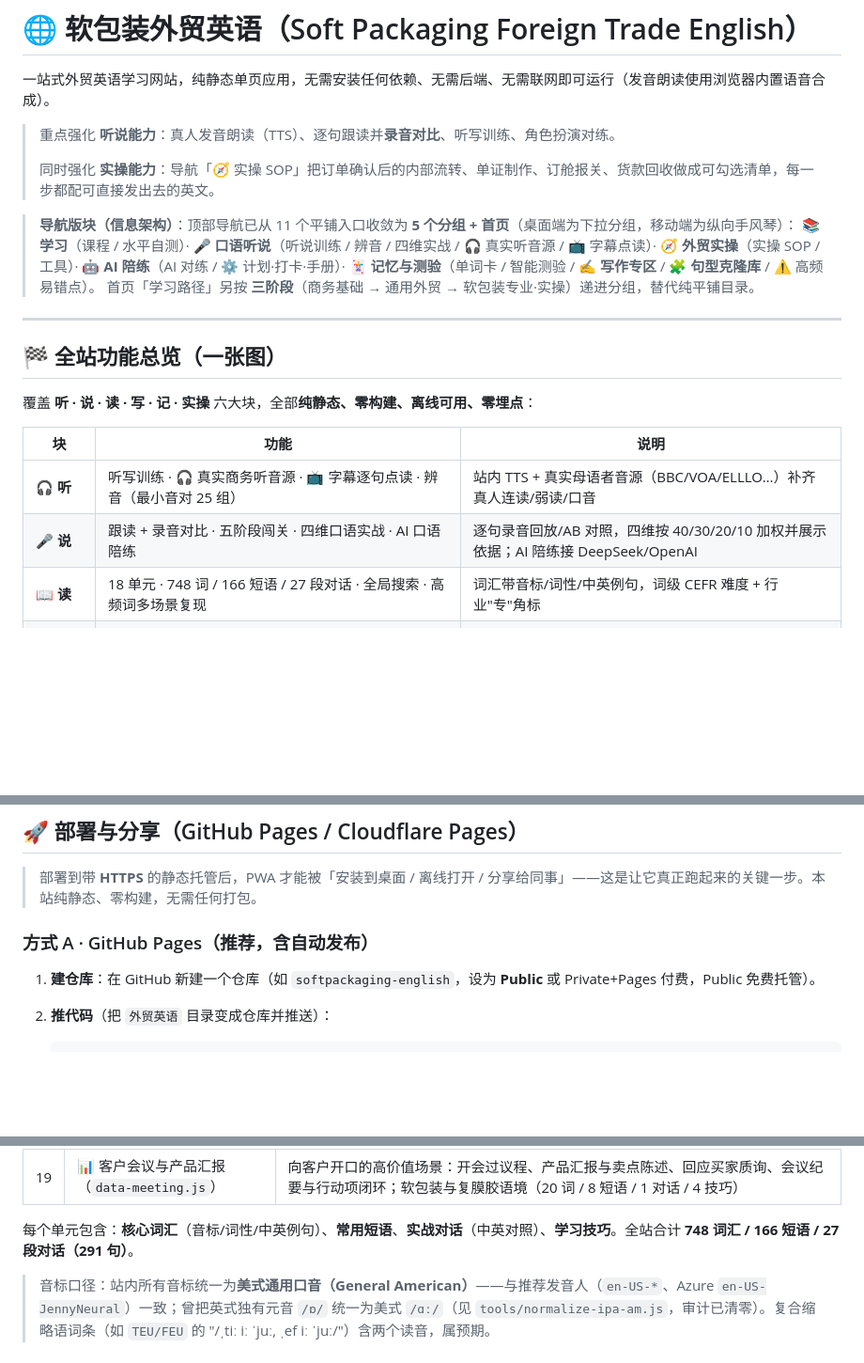
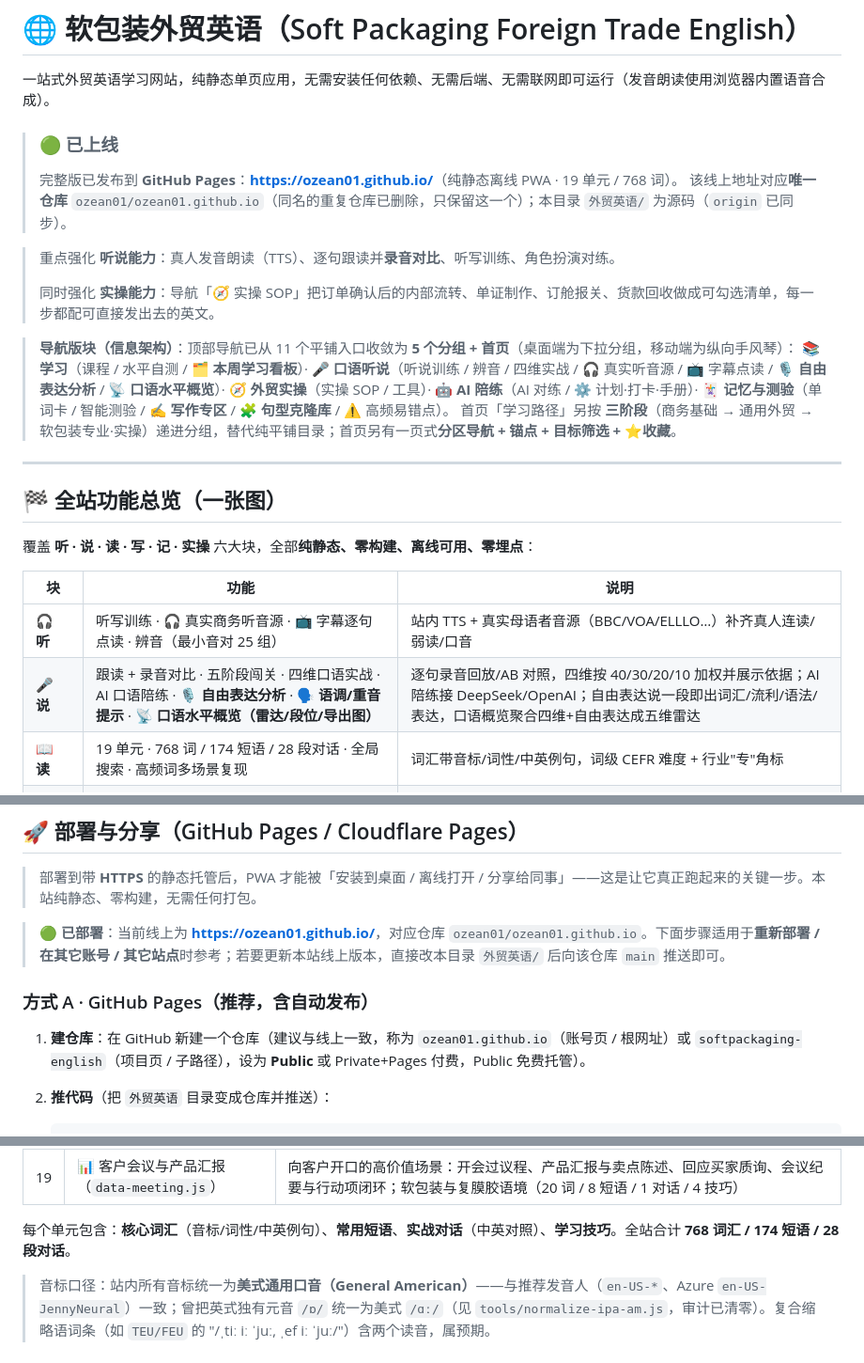
Before and after one commit to ozean01/ozean01.github.io, a Markdown page: README.md, 3 parts joined by grey strips. Shown at 94% size. Drawn GitHub-style; blank space fills up the shorter version.

Commit message:
docs: README 同步线上状态（已上线 ozean01.github.io · 19单元/768词 · 导航/计数更新）

````diff
--- a/README.md
+++ b/README.md
@@ -1,14 +1,18 @@
 # 🌐 软包装外贸英语（Soft Packaging Foreign Trade English）
 
 一站式外贸英语学习网站，纯静态单页应用，无需安装任何依赖、无需后端、无需联网即可运行（发音朗读使用浏览器内置语音合成）。
+
+> ### 🟢 已上线
+> 完整版已发布到 **GitHub Pages**：**<https://ozean01.github.io/>**（纯静态离线 PWA · 19 单元 / 768 词）。
+> 该线上地址对应**唯一仓库** `ozean01/ozean01.github.io`（同名的重复仓库已删除，只保留这一个）；本目录 `外贸英语/` 为源码（`origin` 已同步）。
 
 > 重点强化 **听说能力**：真人发音朗读（TTS）、逐句跟读并**录音对比**、听写训练、角色扮演对练。
 >
 > 同时强化 **实操能力**：导航「🧭 实操 SOP」把订单确认后的内部流转、单证制作、订舱报关、货款回收做成可勾选清单，每一步都配可直接发出去的英文。
 
 > **导航版块（信息架构）**：顶部导航已从 11 个平铺入口收敛为 **5 个分组 + 首页**（桌面端为下拉分组，移动端为纵向手风琴）：
-> **📚 学习**（课程 / 水平自测）· **🎤 口语听说**（听说训练 / 辨音 / 四维实战 / 🎧 真实听音源 / 📺 字幕点读）· **🧭 外贸实操**（实操 SOP / 工具）· **🤖 AI 陪练**（AI 对练 / ⚙️ 计划·打卡·手册）· **🃏 记忆与测验**（单词卡 / 智能测验 / **✍️ 写作专区** / **🧩 句型克隆库** / ⚠️ 高频易错点）。
-> 首页「学习路径」另按 **三阶段**（商务基础 → 通用外贸 → 软包装专业·实操）递进分组，替代纯平铺目录。
+> **📚 学习**（课程 / 水平自测 / **🗂 本周学习看板**）· **🎤 口语听说**（听说训练 / 辨音 / 四维实战 / 🎧 真实听音源 / 📺 字幕点读 / **🎙️ 自由表达分析** / **📡 口语水平概览**）· **🧭 外贸实操**（实操 SOP / 工具）· **🤖 AI 陪练**（AI 对练 / ⚙️ 计划·打卡·手册）· **🃏 记忆与测验**（单词卡 / 智能测验 / **✍️ 写作专区** / **🧩 句型克隆库** / ⚠️ 高频易错点）。
+> 首页「学习路径」另按 **三阶段**（商务基础 → 通用外贸 → 软包装专业·实操）递进分组，替代纯平铺目录；首页另有一页式**分区导航 + 锚点 + 目标筛选 + ⭐收藏**。
 
 ---
 
@@ -19,8 +23,8 @@
 | 块 | 功能 | 说明 |
 |---|---|---|
 | 🎧 **听** | 听写训练 · 🎧 真实商务听音源 · 📺 字幕逐句点读 · 辨音（最小音对 25 组） | 站内 TTS + 真实母语者音源（BBC/VOA/ELLLO…）补齐真人连读/弱读/口音 |
-| 🎤 **说** | 跟读 + 录音对比 · 五阶段闯关 · 四维口语实战 · AI 口语陪练 | 逐句录音回放/AB 对照，四维按 40/30/20/10 加权并展示依据；AI 陪练接 DeepSeek/OpenAI |
-| 📖 **读** | 18 单元 · 748 词 / 166 短语 / 27 段对话 · 全局搜索 · 高频词多场景复现 | 词汇带音标/词性/中英例句，词级 CEFR 难度 + 行业"专"角标 |
+| 🎤 **说** | 跟读 + 录音对比 · 五阶段闯关 · 四维口语实战 · AI 口语陪练 · **🎙️ 自由表达分析** · **🗣 语调/重音提示** · **📡 口语水平概览（雷达/段位/导出图）** | 逐句录音回放/AB 对照，四维按 40/30/20/10 加权并展示依据；AI 陪练接 DeepSeek/OpenAI；自由表达说一段即出词汇/流利/语法/表达，口语概览聚合四维+自由表达成五维雷达 |
+| 📖 **读** | 19 单元 · 768 词 / 174 短语 / 28 段对话 · 全局搜索 · 高频词多场景复现 | 词汇带音标/词性/中英例句，词级 CEFR 难度 + 行业"专"角标 |
 | ✍️ **写** | **✍️ 写作专区（6 大邮件场景）** · **🧩 句型克隆库（848 句·按功能分组）** · 测验「写作产出」自由输入题 | 看中文写英文 → 词级要点自查 + 可选 AI 批改（更地道版本）；句型练地道骨架 |
 | 🧠 **记** | 记忆单词卡（FSRS-6 四档）· ⚠️ 高频易错点 · 智能测验（6 题型） | 真·间隔重复 + 主动回忆 + 转写聚类；易错点可从"我知道我会错"里提前挖坑 |
 | 📈 **效果可见** | **学习走势（保持率趋势）** · **⚠️ 易忘词榜 + 一键复习** · 单元掌握度 · 打卡热力图 | 词级/单元级保持率、本周易错/高频回顾、本地走势让你看得见"有没有进步" |
@@ -63,9 +67,11 @@ python -m http.server 8000
 
 > 部署到带 **HTTPS** 的静态托管后，PWA 才能被「安装到桌面 / 离线打开 / 分享给同事」——这是让它真正跑起来的关键一步。本站纯静态、零构建，无需任何打包。
 
+> 🟢 **已部署**：当前线上为 **<https://ozean01.github.io/>**，对应仓库 `ozean01/ozean01.github.io`。下面步骤适用于**重新部署 / 在其它账号 / 其它站点**时参考；若要更新本站线上版本，直接改本目录 `外贸英语/` 后向该仓库 `main` 推送即可。
+
 ### 方式 A · GitHub Pages（推荐，含自动发布）
 
-1. **建仓库**：在 GitHub 新建一个仓库（如 `softpackaging-english`，设为 **Public** 或 Private+Pages 付费，Public 免费托管）。
+1. **建仓库**：在 GitHub 新建一个仓库（建议与线上一致，称为 `ozean01.github.io`（账号页 / 根网址）或 `softpackaging-english`（项目页 / 子路径），设为 **Public** 或 Private+Pages 付费，Public 免费托管）。
 2. **推代码**（把 `外贸英语` 目录变成仓库并推送）：
 
    ```bash
@@ -121,7 +127,7 @@ python -m http.server 8000
 | 18 | ⚖️ 合规、客诉与持续改进 | 食品接触合规（迁移/符合性声明/CoA）+ 客诉五步（确认→调查→根因→纠正/预防→关闭）+ 索赔与补偿表达（27 词） |
 | 19 | 📊 客户会议与产品汇报（`data-meeting.js`） | 向客户开口的高价值场景：开会过议程、产品汇报与卖点陈述、回应买家质询、会议纪要与行动项闭环；软包装与复膜胶语境（20 词 / 8 短语 / 1 对话 / 4 技巧） |
 
-每个单元包含：**核心词汇**（音标/词性/中英例句）、**常用短语**、**实战对话**（中英对照）、**学习技巧**。全站合计 **748 词汇 / 166 短语 / 27 段对话（291 句）**。
+每个单元包含：**核心词汇**（音标/词性/中英例句）、**常用短语**、**实战对话**（中英对照）、**学习技巧**。全站合计 **768 词汇 / 174 短语 / 28 段对话**。
 > 音标口径：站内所有音标统一为**美式通用口音（General American）**——与推荐发音人（`en-US-*`、Azure `en-US-JennyNeural`）一致；曾把英式独有元音 `/ɒ/` 统一为美式 `/ɑː/`（见 `tools/normalize-ipa-am.js`，审计已清零）。复合缩略语词条（如 `TEU/FEU` 的 "/ˌtiː iː ˈjuː, ˌef iː ˈjuː/"）含两个读音，属预期。
 
 ---
````
